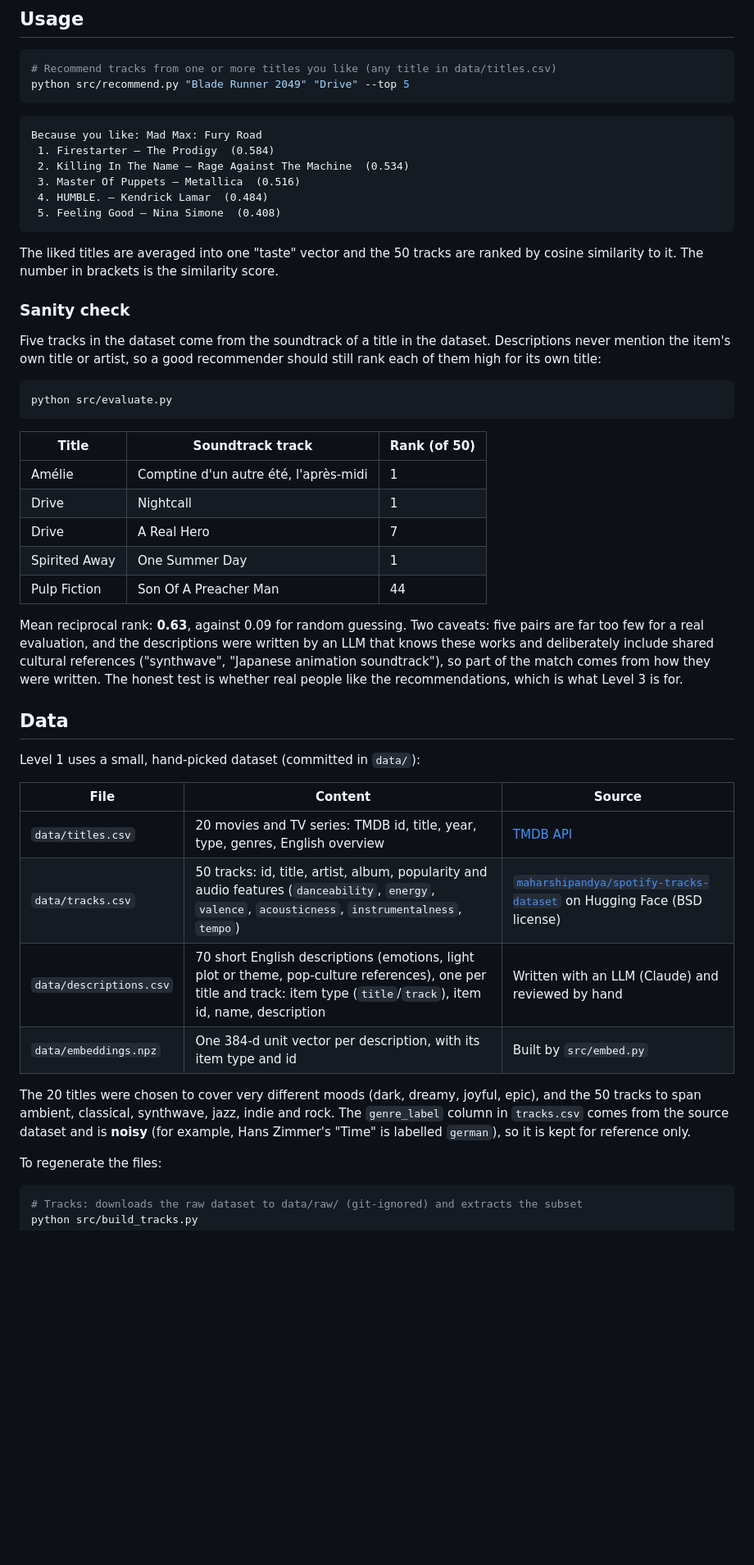
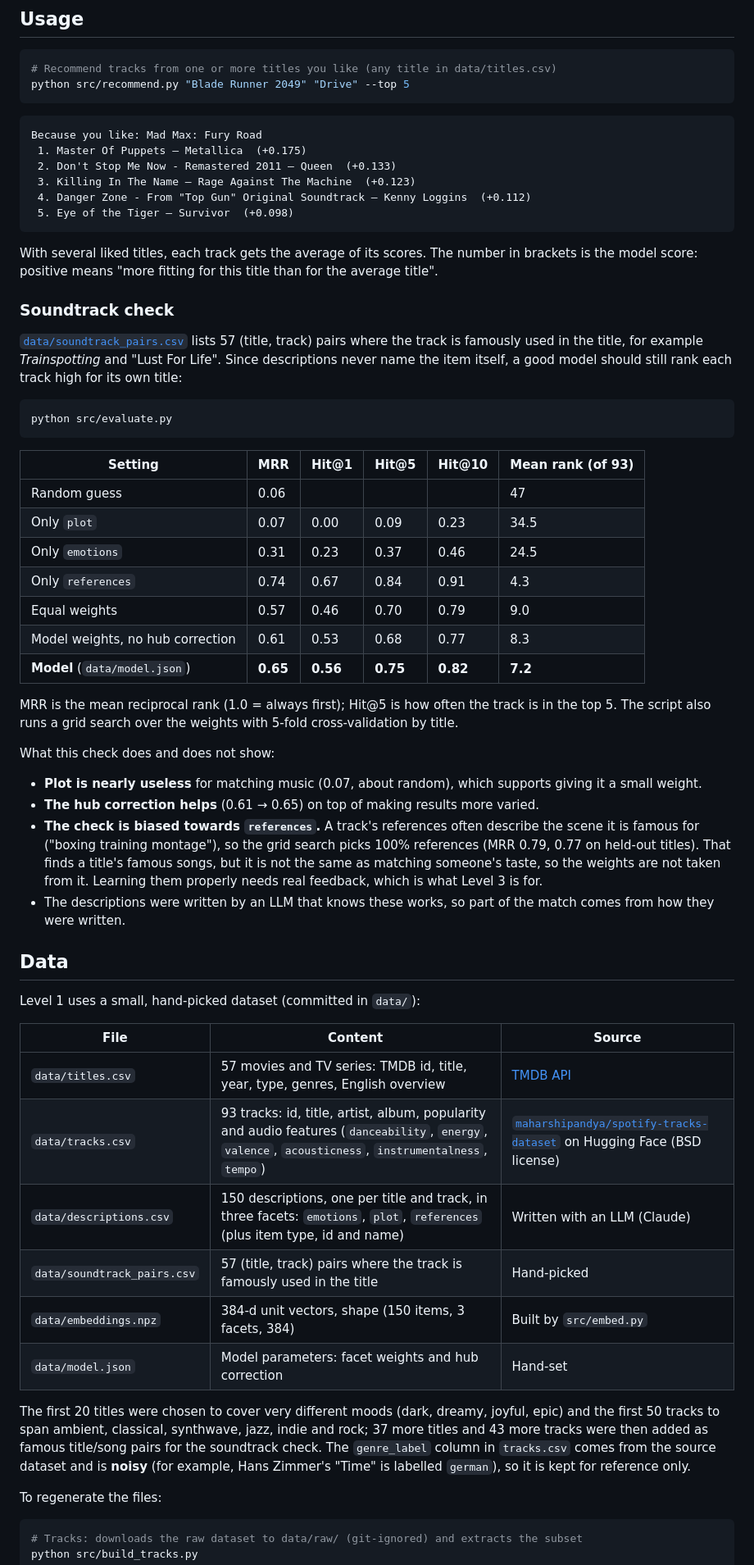
Before and after one commit to giovanequreb/cross-media-recsys, a Markdown page: README.md, the part around one of its changes. Shown at 82% size. GitHub-like rendering; blank space fills up the shorter version.

Commit message:
docs: document the facet model, hub correction and soundtrack check
Co-Authored-By: Claude Opus 5.5 <noreply@anthropic.com>

````diff
--- a/README.md
+++ b/README.md
@@ -76,32 +93,41 @@ python src/recommend.py "Blade Runner 2049" "Drive" --top 5
 
 ```
 Because you like: Mad Max: Fury Road
- 1. Firestarter — The Prodigy  (0.584)
- 2. Killing In The Name — Rage Against The Machine  (0.534)
- 3. Master Of Puppets — Metallica  (0.516)
- 4. HUMBLE. — Kendrick Lamar  (0.484)
- 5. Feeling Good — Nina Simone  (0.408)
+ 1. Master Of Puppets — Metallica  (+0.175)
+ 2. Don't Stop Me Now - Remastered 2011 — Queen  (+0.133)
+ 3. Killing In The Name — Rage Against The Machine  (+0.123)
+ 4. Danger Zone - From "Top Gun" Original Soundtrack — Kenny Loggins  (+0.112)
+ 5. Eye of the Tiger — Survivor  (+0.098)
 ```
 
-The liked titles are averaged into one "taste" vector and the 50 tracks are ranked by cosine similarity to it. The number in brackets is the similarity score.
+With several liked titles, each track gets the average of its scores. The number in brackets is the model score: positive means "more fitting for this title than for the average title".
 
-### Sanity check
+### Soundtrack check
 
-Five tracks in the dataset come from the soundtrack of a title in the dataset. Descriptions never mention the item's own title or artist, so a good recommender should still rank each of them high for its own title:
+[`data/soundtrack_pairs.csv`](data/soundtrack_pairs.csv) lists 57 (title, track) pairs where the track is famously used in the title, for example *Trainspotting* and "Lust For Life". Since descriptions never name the item itself, a good model should still rank each track high for its own title:
 
 ```bash
 python src/evaluate.py
 ```
 
-| Title | Soundtrack track | Rank (of 50) |
-| --- | --- | --- |
-| Amélie | Comptine d'un autre été, l'après-midi | 1 |
-| Drive | Nightcall | 1 |
-| Drive | A Real Hero | 7 |
-| Spirited Away | One Summer Day | 1 |
-| Pulp Fiction | Son Of A Preacher Man | 44 |
+| Setting | MRR | Hit@1 | Hit@5 | Hit@10 | Mean rank (of 93) |
+| --- | --- | --- | --- | --- | --- |
+| Random guess | 0.06 | | | | 47 |
+| Only `plot` | 0.07 | 0.00 | 0.09 | 0.23 | 34.5 |
+| Only `emotions` | 0.31 | 0.23 | 0.37 | 0.46 | 24.5 |
+| Only `references` | 0.74 | 0.67 | 0.84 | 0.91 | 4.3 |
+| Equal weights | 0.57 | 0.46 | 0.70 | 0.79 | 9.0 |
+| Model weights, no hub correction | 0.61 | 0.53 | 0.68 | 0.77 | 8.3 |
+| **Model** (`data/model.json`) | **0.65** | **0.56** | **0.75** | **0.82** | **7.2** |
 
-Mean reciprocal rank: **0.63**, against 0.09 for random guessing. Two caveats: five pairs are far too few for a real evaluation, and the descriptions were written by an LLM that knows these works and deliberately include shared cultural references ("synthwave", "Japanese animation soundtrack"), so part of the match comes from how they were written. The honest test is whether real people like the recommendations, which is what Level 3 is for.
+MRR is the mean reciprocal rank (1.0 = always first); Hit@5 is how often the track is in the top 5. The script also runs a grid search over the weights with 5-fold cross-validation by title.
+
+What this check does and does not show:
+
+- **Plot is nearly useless** for matching music (0.07, about random), which supports giving it a small weight.
+- **The hub correction helps** (0.61 → 0.65) on top of making results more varied.
+- **The check is biased towards `references`.** A track's references often describe the scene it is famous for ("boxing training montage"), so the grid search picks 100% references (MRR 0.79, 0.77 on held-out titles). That finds a title's famous songs, but it is not the same as matching someone's taste, so the weights are not taken from it. Learning them properly needs real feedback, which is what Level 3 is for.
+- The descriptions were written by an LLM that knows these works, so part of the match comes from how they were written.
 
 ## Data
 
@@ -109,12 +135,14 @@ Level 1 uses a small, hand-picked dataset (committed in `data/`):
 
 | File | Content | Source |
 | --- | --- | --- |
-| `data/titles.csv` | 20 movies and TV series: TMDB id, title, year, type, genres, English overview | [TMDB API](https://developer.themoviedb.org/) |
-| `data/tracks.csv` | 50 tracks: id, title, artist, album, popularity and audio features (`danceability`, `energy`, `valence`, `acousticness`, `instrumentalness`, `tempo`) | [`maharshipandya/spotify-tracks-dataset`](https://huggingface.co/datasets/maharshipandya/spotify-tracks-dataset) on Hugging Face (BSD license) |
-| `data/descriptions.csv` | 70 short English descriptions (emotions, light plot or theme, pop-culture references), one per title and track: item type (`title`/`track`), item id, name, description | Written with an LLM (Claude) and reviewed by hand |
-| `data/embeddings.npz` | One 384-d unit vector per description, with its item type and id | Built by `src/embed.py` |
+| `data/titles.csv` | 57 movies and TV series: TMDB id, title, year, type, genres, English overview | [TMDB API](https://developer.themoviedb.org/) |
+| `data/tracks.csv` | 93 tracks: id, title, artist, album, popularity and audio features (`danceability`, `energy`, `valence`, `acousticness`, `instrumentalness`, `tempo`) | [`maharshipandya/spotify-tracks-dataset`](https://huggingface.co/datasets/maharshipandya/spotify-tracks-dataset) on Hugging Face (BSD license) |
+| `data/descriptions.csv` | 150 descriptions, one per title and track, in three facets: `emotions`, `plot`, `references` (plus item type, id and name) | Written with an LLM (Claude) |
+| `data/soundtrack_pairs.csv` | 57 (title, track) pairs where the track is famously used in the title | Hand-picked |
+| `data/embeddings.npz` | 384-d unit vectors, shape (150 items, 3 facets, 384) | Built by `src/embed.py` |
+| `data/model.json` | Model parameters: facet weights and hub correction | Hand-set |
 
-The 20 titles were chosen to cover very different moods (dark, dreamy, joyful, epic), and the 50 tracks to span ambient, classical, synthwave, jazz, indie and rock. The `genre_label` column in `tracks.csv` comes from the source dataset and is **noisy** (for example, Hans Zimmer's "Time" is labelled `german`), so it is kept for reference only.
+The first 20 titles were chosen to cover very different moods (dark, dreamy, joyful, epic) and the first 50 tracks to span ambient, classical, synthwave, jazz, indie and rock; 37 more titles and 43 more tracks were then added as famous title/song pairs for the soundtrack check. The `genre_label` column in `tracks.csv` comes from the source dataset and is **noisy** (for example, Hans Zimmer's "Time" is labelled `german`), so it is kept for reference only.
 
 To regenerate the files:
 
````
Also changed, not shown: other parts of README.md (+30 -9 lines), CLAUDE.md (+21 -18 lines).
